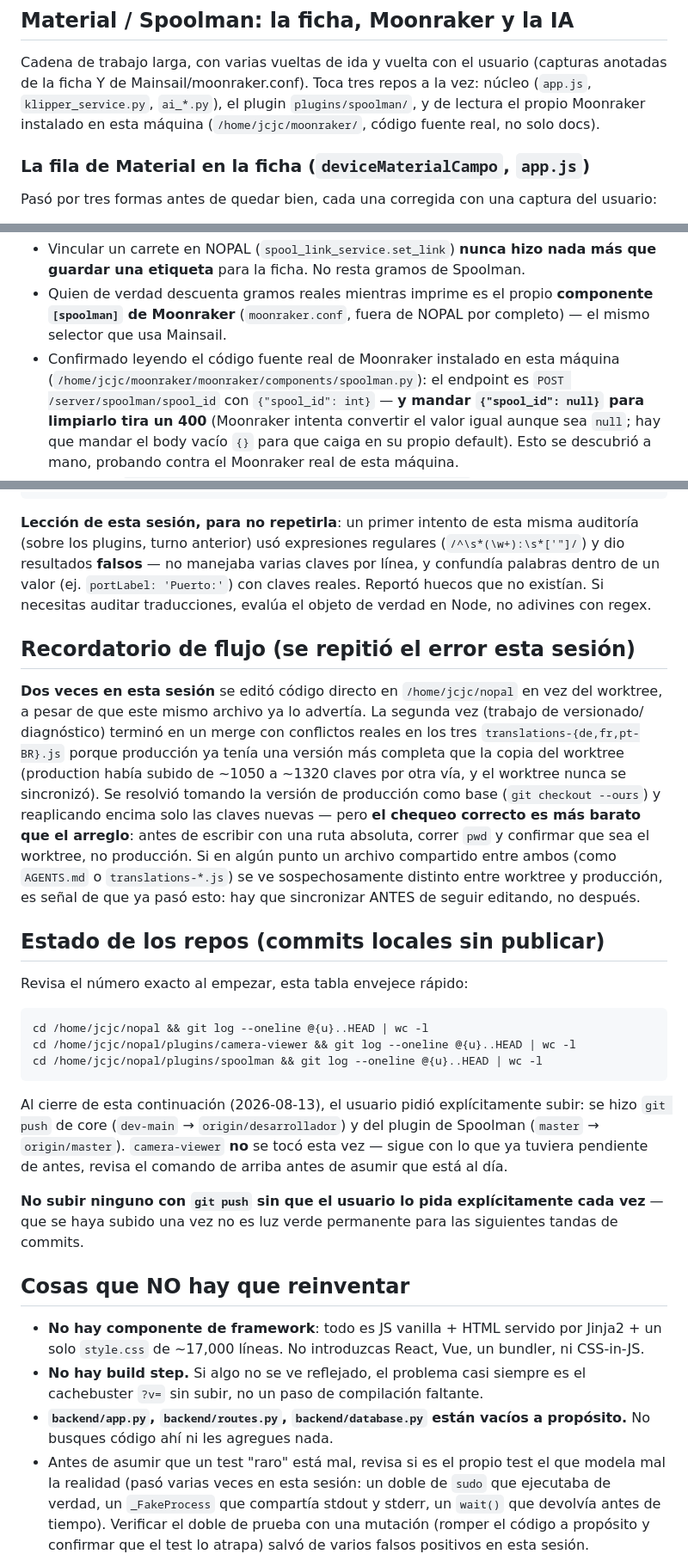
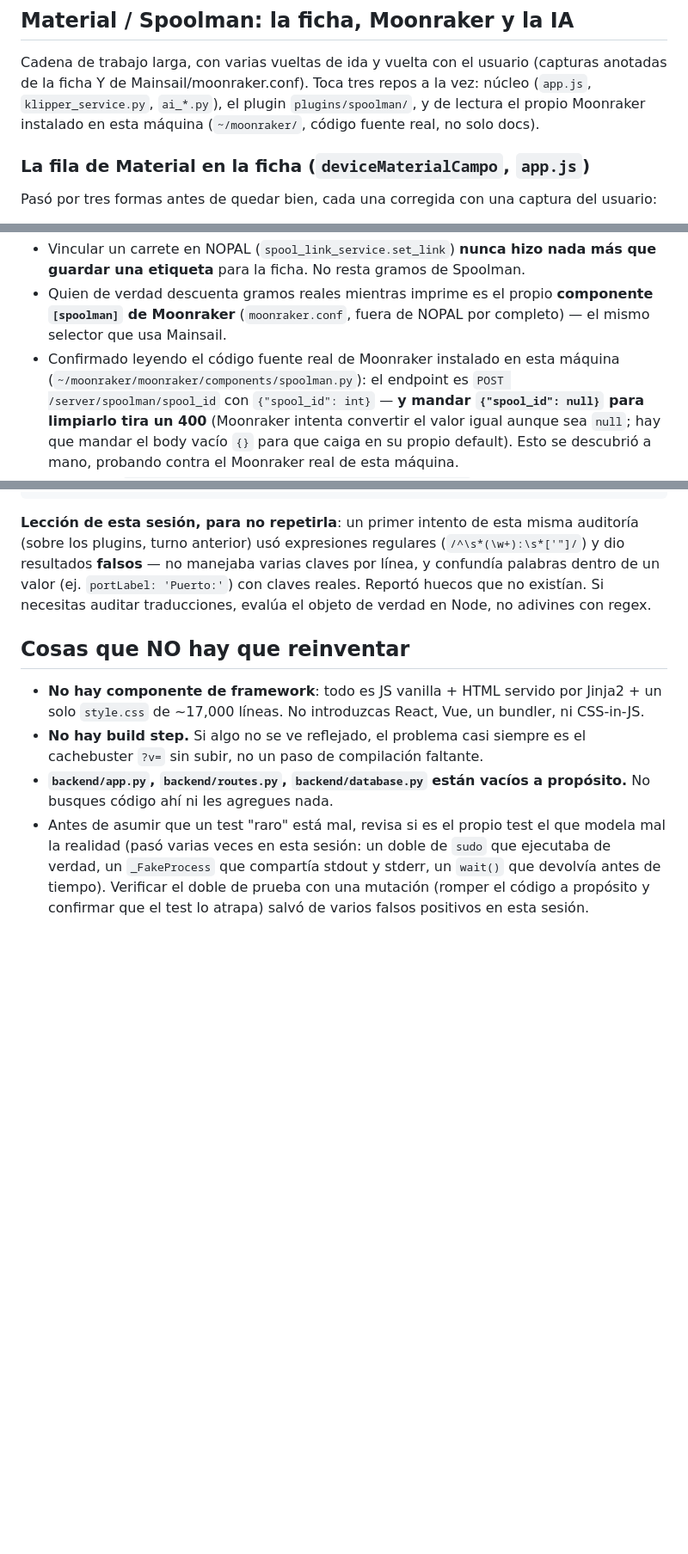
Before and after one commit to charlymigenes-ux/nopal, a Markdown page: AGENTS.md, 3 parts joined by grey strips. Shown at 86% size. Rendered like a GitHub page; blank space fills up the shorter version.

````diff
--- a/AGENTS.md
+++ b/AGENTS.md
@@ -244,7 +181,7 @@ Cadena de trabajo larga, con varias vueltas de ida y vuelta con el usuario
 (capturas anotadas de la ficha Y de Mainsail/moonraker.conf). Toca tres
 repos a la vez: núcleo (`app.js`, `klipper_service.py`, `ai_*.py`), el
 plugin `plugins/spoolman/`, y de lectura el propio Moonraker instalado en
-esta máquina (`/home/jcjc/moonraker/`, código fuente real, no solo docs).
+esta máquina (`~/moonraker/`, código fuente real, no solo docs).
 
 ### La fila de Material en la ficha (`deviceMaterialCampo`, `app.js`)
 
@@ -305,7 +242,7 @@ esto si Mainsail sí?") tenía una causa real:
   **componente `[spoolman]` de Moonraker** (`moonraker.conf`, fuera de
   NOPAL por completo) — el mismo selector que usa Mainsail.
 - Confirmado leyendo el código fuente real de Moonraker instalado en esta
-  máquina (`/home/jcjc/moonraker/moonraker/components/spoolman.py`): el
+  máquina (`~/moonraker/moonraker/components/spoolman.py`): el
   endpoint es `POST /server/spoolman/spool_id` con `{"spool_id": int}` —
   **y mandar `{"spool_id": null}` para limpiarlo tira un 400** (Moonraker
   intenta convertir el valor igual aunque sea `null`; hay que mandar el
@@ -606,44 +543,6 @@ valor (ej. `portLabel: 'Puerto:'`) con claves reales. Reportó huecos que
 no existían. Si necesitas auditar traducciones, evalúa el objeto de
 verdad en Node, no adivines con regex.
 
-## Recordatorio de flujo (se repitió el error esta sesión)
-
-**Dos veces en esta sesión** se editó código directo en
-`/home/jcjc/nopal` en vez del worktree, a pesar de que este mismo
-archivo ya lo advertía. La segunda vez (trabajo de versionado/
-diagnóstico) terminó en un merge con conflictos reales en los tres
-`translations-{de,fr,pt-BR}.js` porque producción ya tenía una versión
-más completa que la copia del worktree (production había subido de
-~1050 a ~1320 claves por otra vía, y el worktree nunca se sincronizó).
-Se resolvió tomando la versión de producción como base
-(`git checkout --ours`) y reaplicando encima solo las claves nuevas —
-pero **el chequeo correcto es más barato que el arreglo**: antes de
-escribir con una ruta absoluta, correr `pwd` y confirmar que sea el
-worktree, no producción. Si en algún punto un archivo compartido entre
-ambos (como `AGENTS.md` o `translations-*.js`) se ve sospechosamente
-distinto entre worktree y producción, es señal de que ya pasó esto: hay
-que sincronizar ANTES de seguir editando, no después.
-
-## Estado de los repos (commits locales sin publicar)
-
-Revisa el número exacto al empezar, esta tabla envejece rápido:
-
-```bash
-cd /home/jcjc/nopal && git log --oneline @{u}..HEAD | wc -l
-cd /home/jcjc/nopal/plugins/camera-viewer && git log --oneline @{u}..HEAD | wc -l
-cd /home/jcjc/nopal/plugins/spoolman && git log --oneline @{u}..HEAD | wc -l
-```
-
-Al cierre de esta continuación (2026-08-13), el usuario pidió explícitamente
-subir: se hizo `git push` de core (`dev-main` → `origin/desarrollador`) y del
-plugin de Spoolman (`master` → `origin/master`). `camera-viewer` **no** se
-tocó esta vez — sigue con lo que ya tuviera pendiente de antes, revisa el
-comando de arriba antes de asumir que está al día.
-
-**No subir ninguno con `git push` sin que el usuario lo pida
-explícitamente cada vez** — que se haya subido una vez no es luz verde
-permanente para las siguientes tandas de commits.
-
 ## Cosas que NO hay que reinventar
 
 - **No hay componente de framework**: todo es JS vanilla + HTML servido
````
Also changed, not shown: other parts of AGENTS.md (+0 -63 lines).
